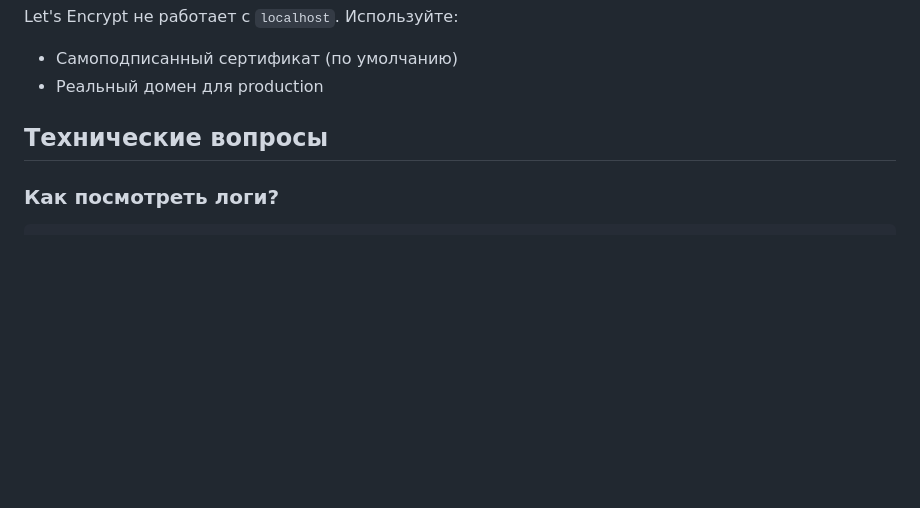
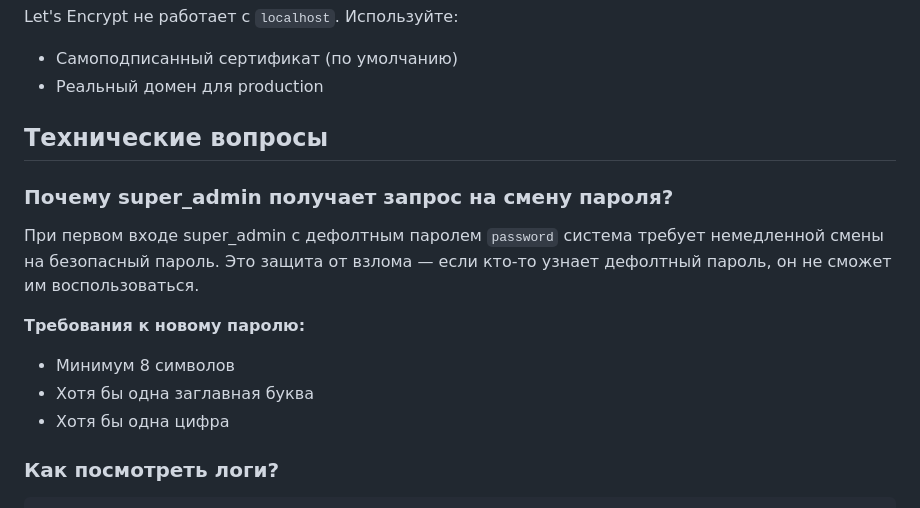
Before and after one commit to chubuk/mcp-is, a Markdown page: docs/setup/FAQ.md, the part around the change. GitHub-like rendering; blank space fills up the shorter version.

Commit message:
docs: add forced password change to FAQ, rebuild deb package
- Add FAQ section explaining super_admin forced password change
- Rebuild deb package with all latest changes

````diff
--- a/docs/setup/FAQ.md
+++ b/docs/setup/FAQ.md
@@ -84,6 +84,15 @@ Let's Encrypt не работает с `localhost`. Используйте:
 
 ## Технические вопросы
 
+### Почему super_admin получает запрос на смену пароля?
+
+При первом входе super_admin с дефолтным паролем `password` система требует немедленной смены на безопасный пароль. Это защита от взлома — если кто-то узнает дефолтный пароль, он не сможет им воспользоваться.
+
+**Требования к новому паролю:**
+- Минимум 8 символов
+- Хотя бы одна заглавная буква
+- Хотя бы одна цифра
+
 ### Как посмотреть логи?
 
 ```bash
````
